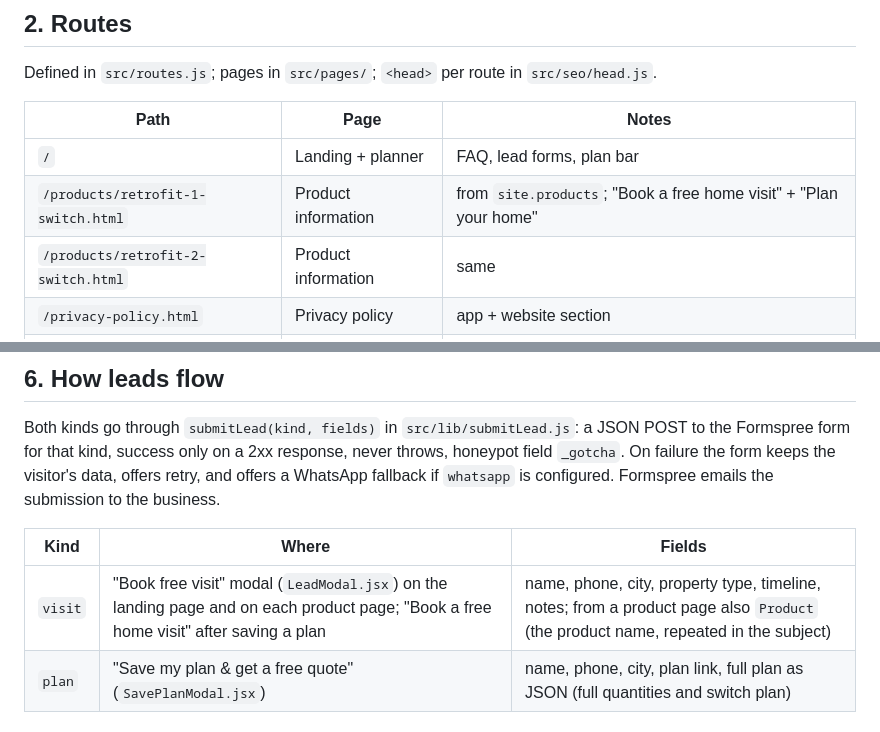
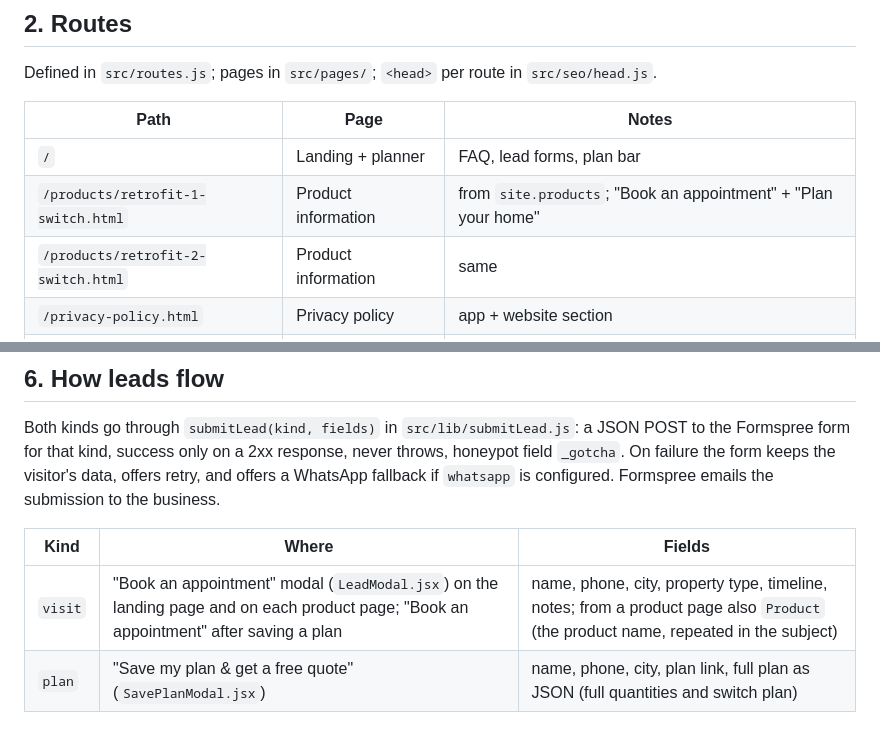
Before and after one commit to Sid342/aerlyn, a Markdown page: docs/HANDOFF.md, 2 parts joined by grey strips. Rendered like a GitHub page.

Commit message:
docs: handoff uses the current booking button label
Co-Authored-By: Claude Opus 5.5 (1M context) <noreply@anthropic.com>

```diff
--- a/docs/HANDOFF.md
+++ b/docs/HANDOFF.md
@@ -39,7 +39,7 @@ Defined in `src/routes.js`; pages in `src/pages/`; `<head>` per route in `src/se
 | Path | Page | Notes |
 |---|---|---|
 | `/` | Landing + planner | FAQ, lead forms, plan bar |
-| `/products/retrofit-1-switch.html` | Product information | from `site.products`; "Book a free home visit" + "Plan your home" |
+| `/products/retrofit-1-switch.html` | Product information | from `site.products`; "Book an appointment" + "Plan your home" |
 | `/products/retrofit-2-switch.html` | Product information | same |
 | `/privacy-policy.html` | Privacy policy | app + website section |
 | `/terms.html` | Terms and Conditions | text from `src/data/policies.js` |
@@ -123,7 +123,7 @@ fallback if `whatsapp` is configured. Formspree emails the submission to the bus
 
 | Kind | Where | Fields |
 |---|---|---|
-| `visit` | "Book free visit" modal (`LeadModal.jsx`) on the landing page and on each product page; "Book a free home visit" after saving a plan | name, phone, city, property type, timeline, notes; from a product page also `Product` (the product name, repeated in the subject) |
+| `visit` | "Book an appointment" modal (`LeadModal.jsx`) on the landing page and on each product page; "Book an appointment" after saving a plan | name, phone, city, property type, timeline, notes; from a product page also `Product` (the product name, repeated in the subject) |
 | `plan` | "Save my plan & get a free quote" (`SavePlanModal.jsx`) | name, phone, city, plan link, full plan as JSON (full quantities and switch plan) |
 
 ## 7. Plans
```
